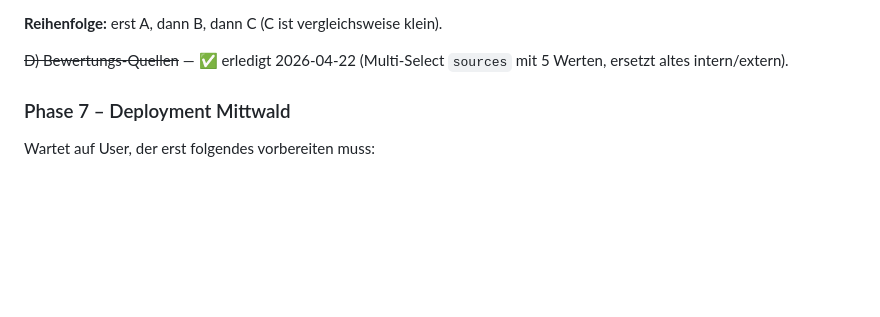
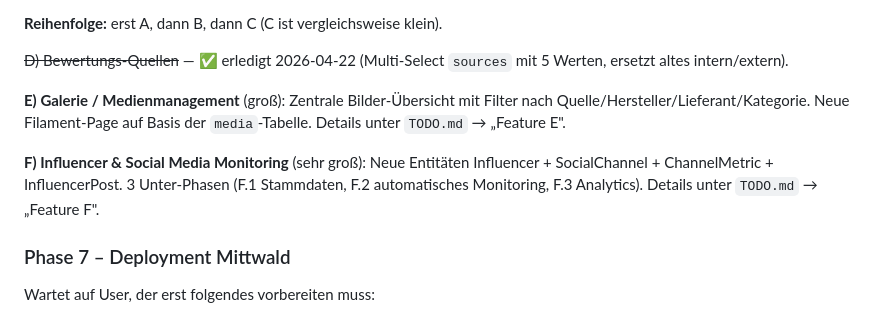
Before and after one commit to svenkloevekorn/satze_prysm, a Markdown page: SESSION-STATE.md, the part around the change. GitHub-like rendering; blank space fills up the shorter version.

```diff
--- a/SESSION-STATE.md
+++ b/SESSION-STATE.md
@@ -59,6 +59,15 @@ Details unter `TODO.md` → „UI-Ausbau: Produkte nach Kategorie gruppieren".
 
 ~~D) Bewertungs-Quellen~~ — ✅ erledigt 2026-04-22 (Multi-Select `sources` mit
 5 Werten, ersetzt altes intern/extern).
+
+**E) Galerie / Medienmanagement** (groß): Zentrale Bilder-Übersicht mit
+Filter nach Quelle/Hersteller/Lieferant/Kategorie. Neue Filament-Page
+auf Basis der `media`-Tabelle. Details unter `TODO.md` → „Feature E".
+
+**F) Influencer & Social Media Monitoring** (sehr groß): Neue Entitäten
+Influencer + SocialChannel + ChannelMetric + InfluencerPost. 3 Unter-Phasen
+(F.1 Stammdaten, F.2 automatisches Monitoring, F.3 Analytics). Details
+unter `TODO.md` → „Feature F".
 
 ### Phase 7 – Deployment Mittwald
 
```
Also changed, not shown: TODO.md (+92 -0 lines).
